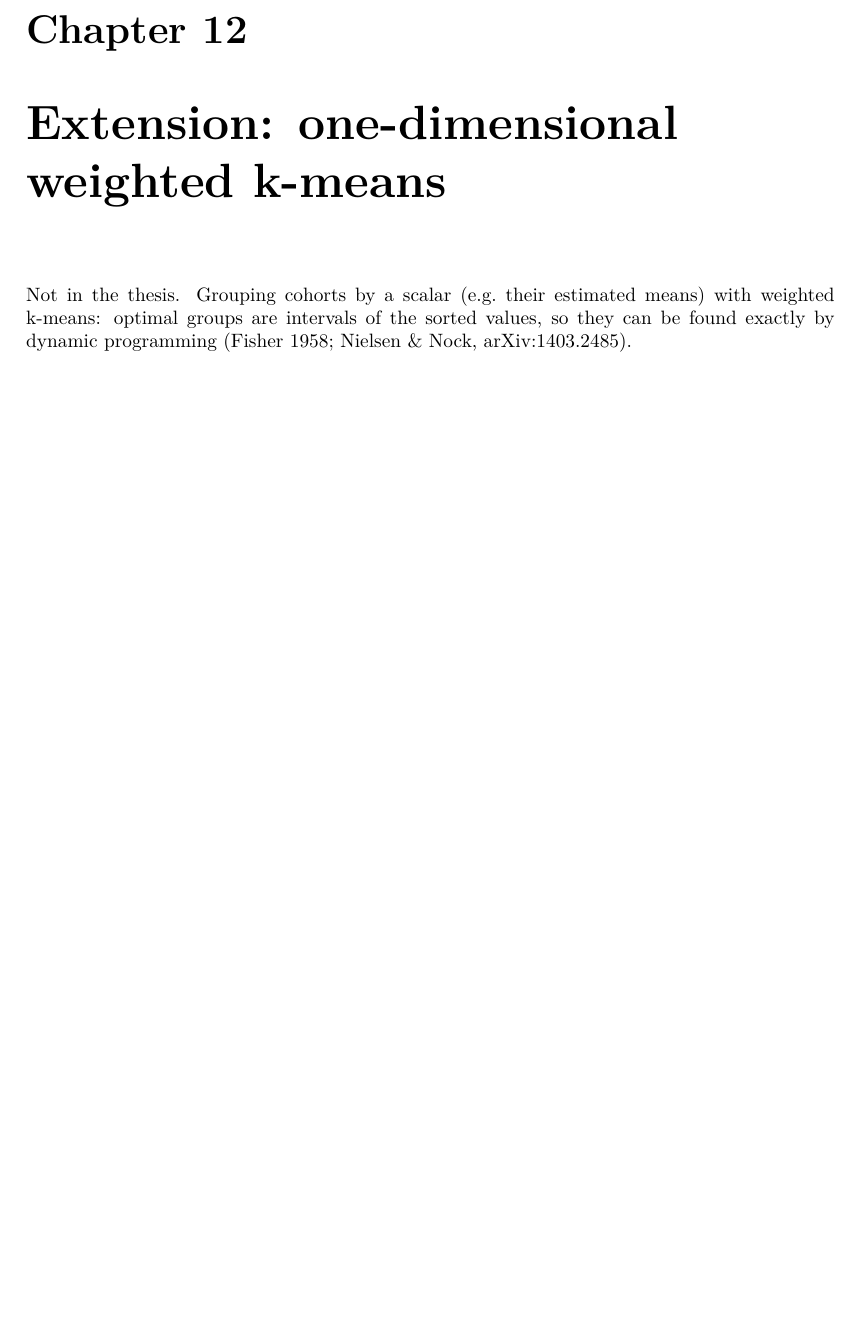
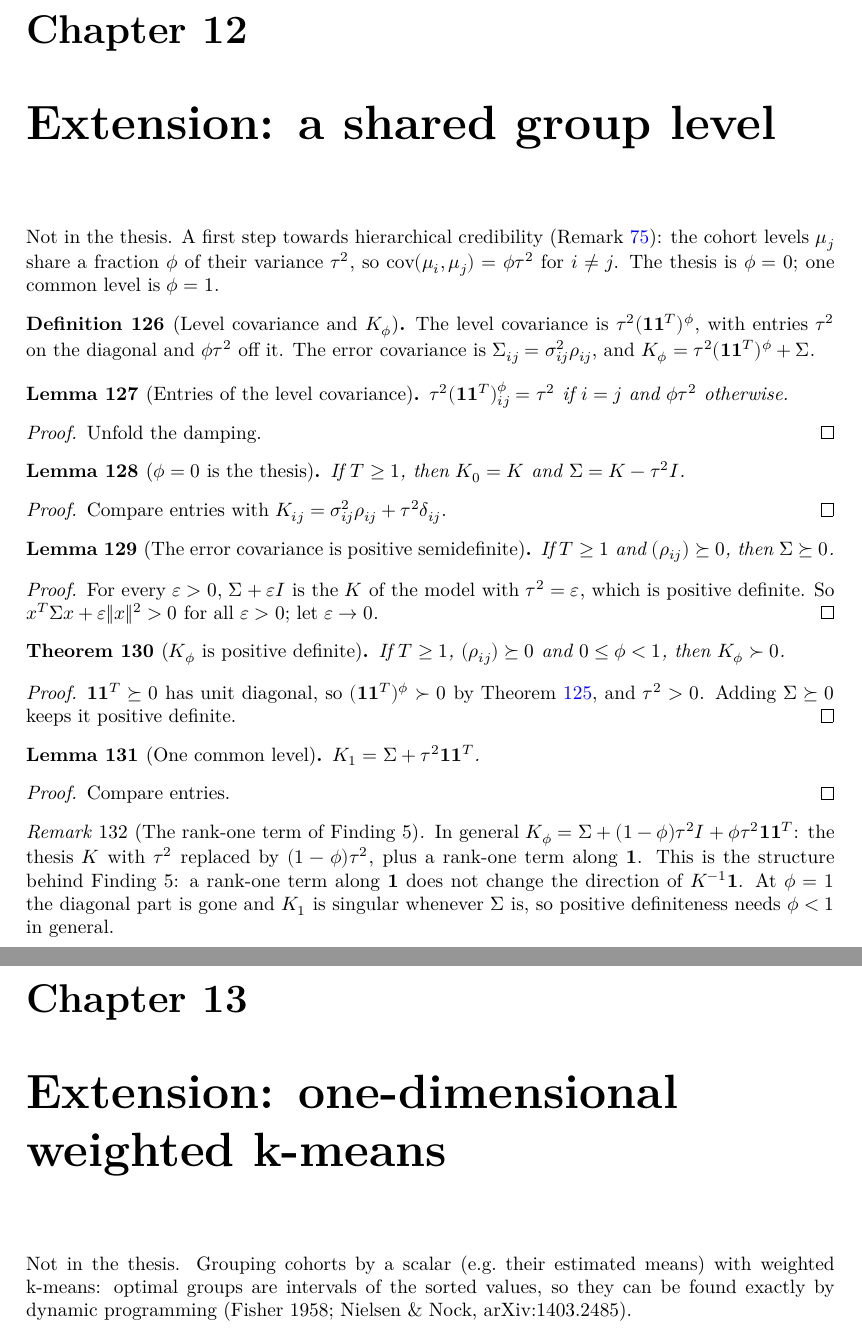
Before and after one commit to mikaelandblom-coder/credible-lean, a LaTeX thesis (blueprint/src/print.tex, which reads blueprint/src/content.tex): part of page 27 of 27 before the commit and two parts of pages 27 and 28 of 28 after it, the two joined at a grey line, cut so that both start at the same text, the shorter picture padded with empty space. Compiled offline with XeLaTeX.

Commit message:
Hierarchical: shared group level K_φ = τ²(11ᵀ)^φ + Σ; PD for φ ∈ [0,1), K_0 = K, K_1 = Σ + τ²11ᵀ
Co-Authored-By: Claude Opus 5.5 <noreply@anthropic.com>
Claude-Session: https://claude.ai/code/session_01XPXm16Hem2Dp2CeFVia5Wr

```diff
--- a/blueprint/src/content.tex
+++ b/blueprint/src/content.tex
@@ -1962,6 +1962,100 @@ matrices whose correlations are damped by a common factor $\rho$.
   $\succ 0$ when $\rho < 1$ and the diagonal is positive.
 \end{proof}
 
+\chapter{Extension: a shared group level}\label{ch:hierarchical}
+% Not in the thesis: first bridge to two-level credibility (Finding 6).
+% Lean: Credibility/Hierarchical.lean
+
+Not in the thesis. A first step towards hierarchical credibility
+(Remark~\ref{rem:merge_reading}): the cohort levels $\mu_j$ share a fraction
+$\phi$ of their variance $\tau^2$, so $\operatorname{cov}(\mu_i,\mu_j) = \phi\tau^2$
+for $i \ne j$. The thesis is $\phi = 0$; one common level is $\phi = 1$.
+
+\begin{definition}[Level covariance and $K_\phi$]\label{def:Kphi}
+  \lean{Credibility.Model.levelCov, Credibility.Model.errCov, Credibility.Model.Kφ}
+  \leanok
+  \uses{def:shrinkOffDiag, def:K}
+  The level covariance is $\tau^2 (\mathbf 1\mathbf 1^T)^\phi$, with entries
+  $\tau^2$ on the diagonal and $\phi\tau^2$ off it. The error covariance is
+  $\Sigma_{ij} = \sigma^2_{ij}\rho_{ij}$, and
+  $K_\phi = \tau^2(\mathbf 1\mathbf 1^T)^\phi + \Sigma$.
+\end{definition}
+
+\begin{lemma}[Entries of the level covariance]\label{lem:levelCov_apply}
+  \lean{Credibility.Model.levelCov_apply}
+  \leanok
+  \uses{def:Kphi}
+  $\tau^2(\mathbf 1\mathbf 1^T)^\phi_{ij} = \tau^2$ if $i = j$ and $\phi\tau^2$ otherwise.
+\end{lemma}
+\begin{proof}
+  \leanok
+  Unfold the damping.
+\end{proof}
+
+\begin{lemma}[$\phi = 0$ is the thesis]\label{lem:Kphi_zero}
+  \lean{Credibility.Model.Kφ_zero, Credibility.Model.errCov_eq}
+  \leanok
+  \uses{def:Kphi}
+  If $T \ge 1$, then $K_0 = K$ and $\Sigma = K - \tau^2 I$.
+\end{lemma}
+\begin{proof}
+  \leanok
+  \uses{lem:K_apply, lem:levelCov_apply}
+  Compare entries with $K_{ij} = \sigma^2_{ij}\rho_{ij} + \tau^2\delta_{ij}$.
+\end{proof}
+
+\begin{lemma}[The error covariance is positive semidefinite]\label{lem:errCov_posSemidef}
+  \lean{Credibility.Model.errCov_posSemidef}
+  \leanok
+  \uses{def:Kphi}
+  If $T \ge 1$ and $(\rho_{ij}) \succeq 0$, then $\Sigma \succeq 0$.
+\end{lemma}
+\begin{proof}
+  \leanok
+  \uses{lem:K_posDef, lem:K_apply}
+  For every $\varepsilon > 0$, $\Sigma + \varepsilon I$ is the $K$ of the model
+  with $\tau^2 = \varepsilon$, which is positive definite. So
+  $x^T\Sigma x + \varepsilon\lVert x\rVert^2 > 0$ for all $\varepsilon > 0$;
+  let $\varepsilon \to 0$.
+\end{proof}
+
+\begin{theorem}[$K_\phi$ is positive definite]\label{thm:Kphi_posDef}
+  \lean{Credibility.Model.Kφ_posDef}
+  \leanok
+  \uses{def:Kphi}
+  If $T \ge 1$, $(\rho_{ij}) \succeq 0$ and $0 \le \phi < 1$, then
+  $K_\phi \succ 0$.
+\end{theorem}
+\begin{proof}
+  \leanok
+  \uses{thm:shrinkOffDiag_posDef, lem:errCov_posSemidef}
+  $\mathbf 1\mathbf 1^T \succeq 0$ has unit diagonal, so
+  $(\mathbf 1\mathbf 1^T)^\phi \succ 0$ by Theorem~\ref{thm:shrinkOffDiag_posDef},
+  and $\tau^2 > 0$. Adding $\Sigma \succeq 0$ keeps it positive definite.
+\end{proof}
+
+\begin{lemma}[One common level]\label{lem:Kphi_one}
+  \lean{Credibility.Model.Kφ_one}
+  \leanok
+  \uses{def:Kphi}
+  $K_1 = \Sigma + \tau^2\mathbf 1\mathbf 1^T$.
+\end{lemma}
+\begin{proof}
+  \leanok
+  \uses{lem:levelCov_apply}
+  Compare entries.
+\end{proof}
+
+\begin{remark}[The rank-one term of Finding 5]\label{rem:Kphi_rankOne}
+  \uses{lem:Kphi_one, lem:Kphi_zero, rem:equalCov}
+  In general $K_\phi = \Sigma + (1-\phi)\tau^2 I + \phi\tau^2\mathbf 1\mathbf 1^T$:
+  the thesis $K$ with $\tau^2$ replaced by $(1-\phi)\tau^2$, plus a rank-one
+  term along $\mathbf 1$. This is the structure behind Finding~5: a rank-one
+  term along $\mathbf 1$ does not change the direction of $K^{-1}\mathbf 1$.
+  At $\phi = 1$ the diagonal part is gone and $K_1$ is singular whenever
+  $\Sigma$ is, so positive definiteness needs $\phi < 1$ in general.
+\end{remark}
+
 \chapter{Extension: one-dimensional weighted k-means}\label{ch:kmeans}
 % Not in the thesis: README "Later goals -> Small lemmas" (a).
 % Lean: Credibility/KMeans.lean
```
Also changed, not shown: PROGRESS.md (+13 -1 lines), 2 other files.
